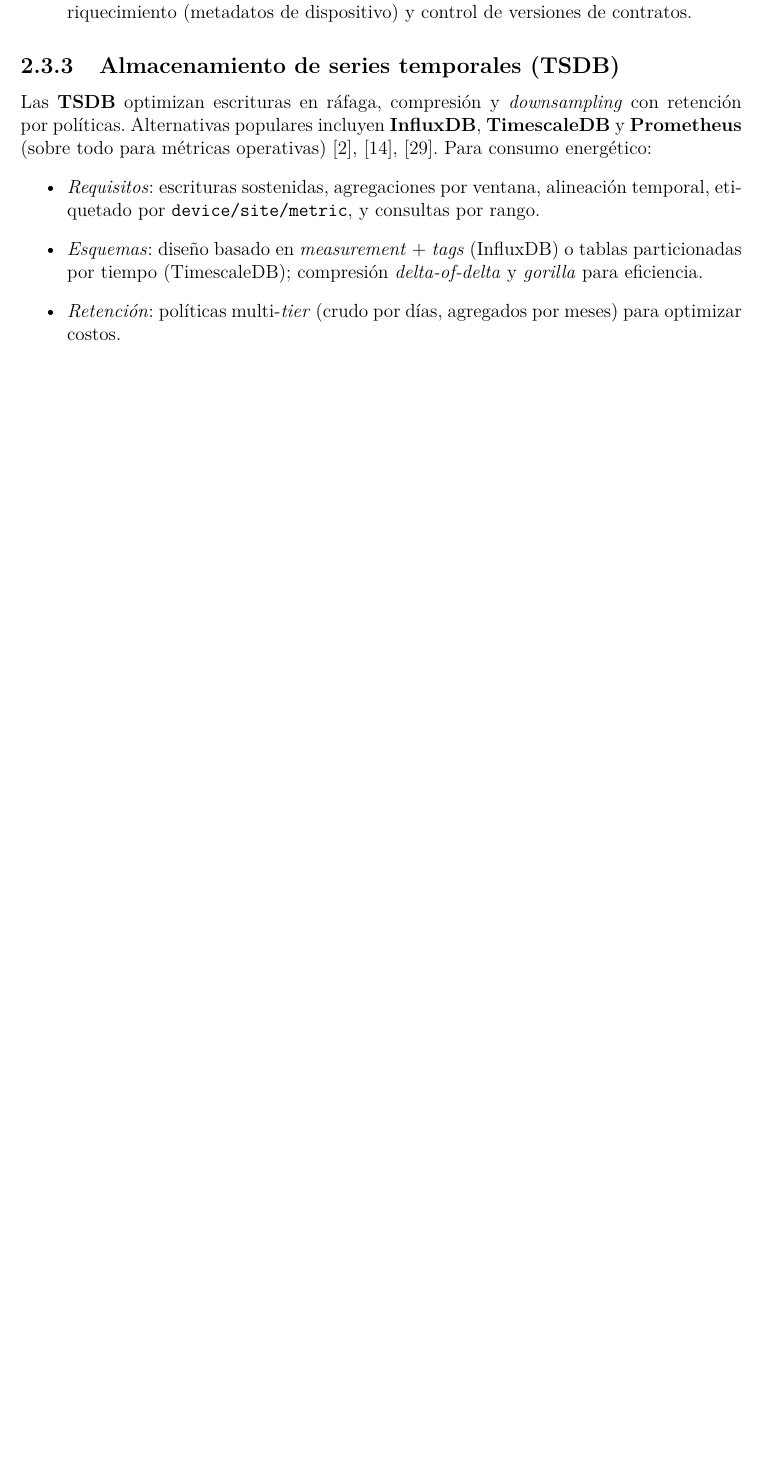
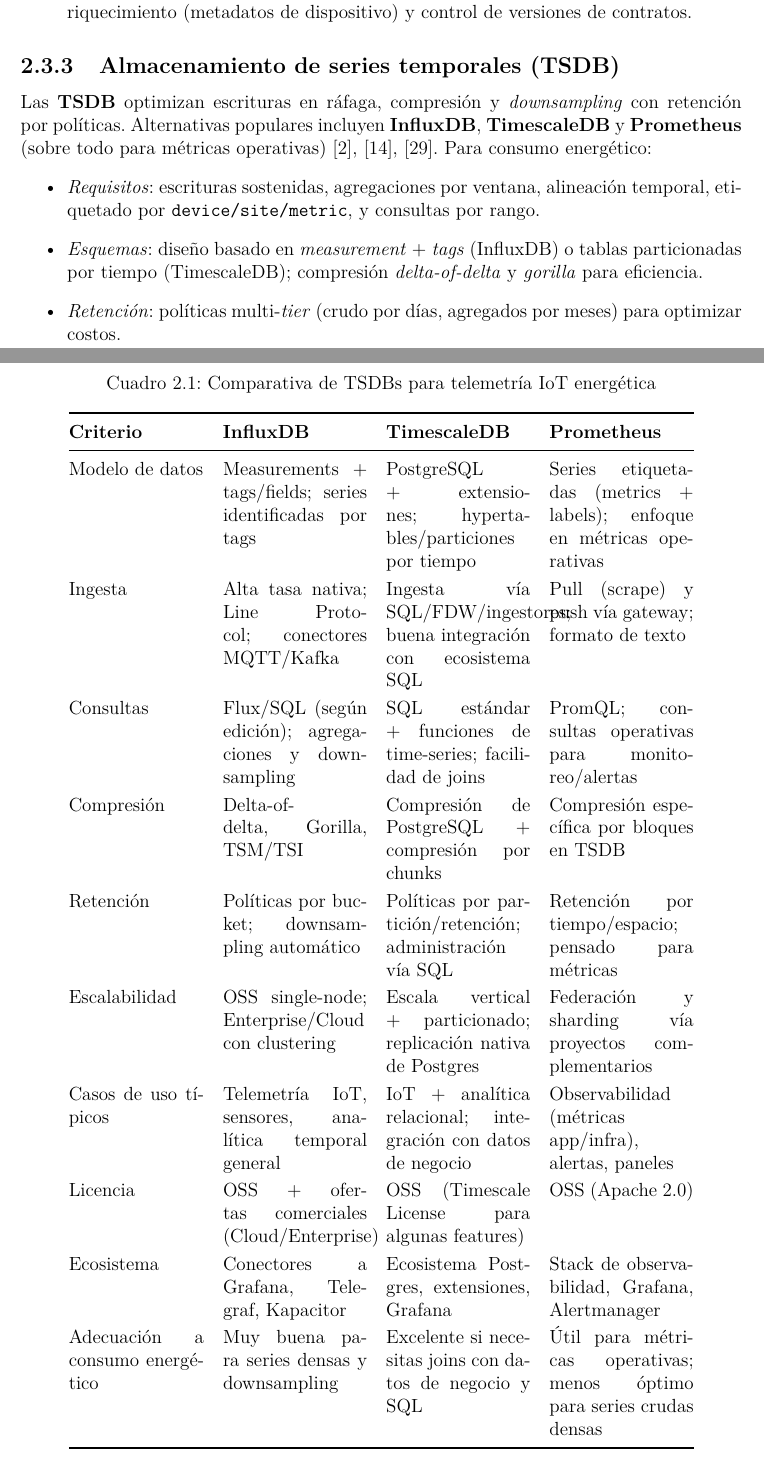
Before and after one commit to kordero006/TT-Arquitectura, a LaTeX document (main.tex): part of page 16 of 28 before the commit and two parts of pages 16 and 17 of 30 after it, the two joined at a grey line, cut so that both start at the same text, the shorter picture padded with empty space. Compiled offline with pdfLaTeX.

Commit message:
marco teórico

```diff
--- a/main.tex
+++ b/main.tex
@@ -350,6 +350,29 @@
   \item \textit{Retención}: políticas multi-\emph{tier} (crudo por días, agregados por meses) para optimizar costos.
 \end{itemize}
 
+\begin{table}[H]
+\centering
+\caption{Comparativa de TSDBs para telemetría IoT energética}
+\label{tab:tsdb-comparativa}
+\renewcommand{\arraystretch}{1.2}
+\begin{tabular}{@{}p{3.0cm} p{3.2cm} p{3.2cm} p{3.2cm}@{}}
+\toprule
+\textbf{Criterio} & \textbf{InfluxDB} & \textbf{TimescaleDB} & \textbf{Prometheus} \\
+\midrule
+Modelo de datos & Measurements + tags/fields; series identificadas por tags & PostgreSQL + extensiones; hypertables/particiones por tiempo & Series etiquetadas (metrics + labels); enfoque en métricas operativas \\
+Ingesta & Alta tasa nativa; Line Protocol; conectores MQTT/Kafka & Ingesta vía SQL/FDW/ingestores; buena integración con ecosistema SQL & Pull (scrape) y push vía gateway; formato de texto \\
+Consultas & Flux/SQL (según edición); agregaciones y downsampling & SQL estándar + funciones de time-series; facilidad de joins & PromQL; consultas operativas para monitoreo/alertas \\
+Compresión & Delta-of-delta, Gorilla, TSM/TSI & Compresión de PostgreSQL + compresión por chunks & Compresión específica por bloques en TSDB \\
+Retención & Políticas por bucket; downsampling automático & Políticas por partición/retención; administración vía SQL & Retención por tiempo/espacio; pensado para métricas \\
+Escalabilidad & OSS single-node; Enterprise/Cloud con clustering & Escala vertical + particionado; replicación nativa de Postgres & Federación y sharding vía proyectos complementarios \\
+Casos de uso típicos & Telemetría IoT, sensores, analítica temporal general & IoT + analítica relacional; integración con datos de negocio & Observabilidad (métricas app/infra), alertas, paneles \\
+Licencia & OSS + ofertas comerciales (Cloud/Enterprise) & OSS (Timescale License para algunas features) & OSS (Apache 2.0) \\
+Ecosistema & Conectores a Grafana, Telegraf, Kapacitor & Ecosistema Postgres, extensiones, Grafana & Stack de observabilidad, Grafana, Alertmanager \\
+Adecuación a consumo energético & Muy buena para series densas y downsampling & Excelente si necesitas joins con datos de negocio y SQL & Útil para métricas operativas; menos óptimo para series crudas densas \\
+\bottomrule
+\end{tabular}
+\end{table}
+
 \subsection{Procesamiento de flujos y lotes}
 La detección de anomalías requiere tanto \textbf{stream processing} (detección temprana) como \textbf{batch} (modelado y recalibración):
 \begin{itemize}
```
Also changed, not shown: main.tex (2 more changed lines), 9 other files.
